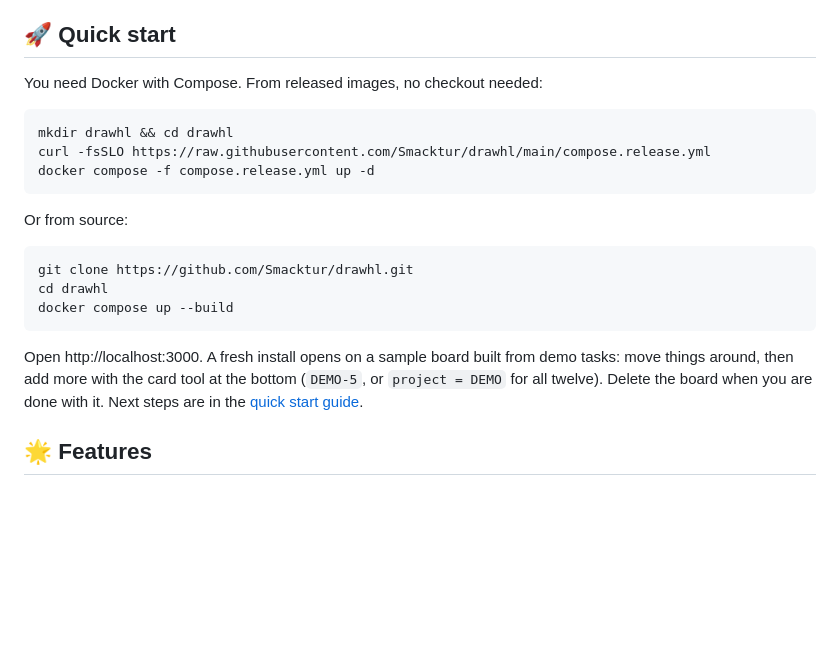
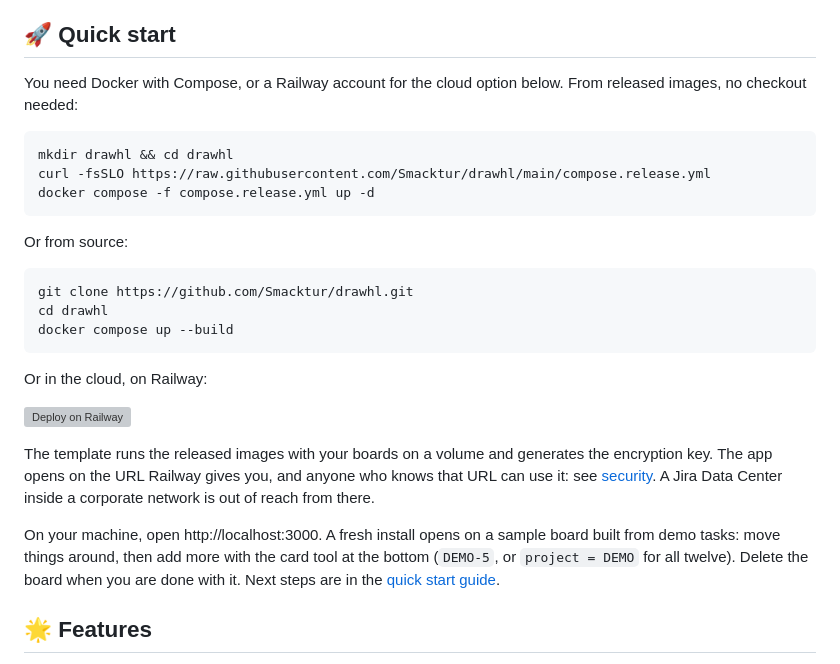
Before and after one commit to Smacktur/drawhl, a Markdown page: README.md, the part around the change. Drawn GitHub-style; blank space fills up the shorter version; grey boxes are pictures that could not be loaded.

Commit message:
docs: add Deploy on Railway button
The template runs the released images with a volume for SQLite and a
generated DRAWHL_SECRET_KEY. The text warns that there is no login yet.

````diff
--- a/README.md
+++ b/README.md
@@ -30,7 +30,7 @@ The [user guide](https://smacktur.github.io/drawhl/) covers every feature and ho
 
 ## 🚀 Quick start
 
-You need Docker with Compose. From released images, no checkout needed:
+You need Docker with Compose, or a Railway account for the cloud option below. From released images, no checkout needed:
 
 ```bash
 mkdir drawhl && cd drawhl
@@ -46,7 +46,13 @@ cd drawhl
 docker compose up --build
 ```
 
-Open http://localhost:3000. A fresh install opens on a sample board built from demo tasks: move things around, then add more with the card tool at the bottom (`DEMO-5`, or `project = DEMO` for all twelve). Delete the board when you are done with it. Next steps are in the [quick start guide](https://smacktur.github.io/drawhl/quick-start/).
+Or in the cloud, on Railway:
+
+[![Deploy on Railway](https://railway.com/button.svg)](https://railway.com/deploy/drawhl-test?referralCode=wFuy8y&utm_medium=integration&utm_source=button&utm_campaign=drawhl)
+
+The template runs the released images with your boards on a volume and generates the encryption key. The app opens on the URL Railway gives you, and anyone who knows that URL can use it: see [security](https://smacktur.github.io/drawhl/security/). A Jira Data Center inside a corporate network is out of reach from there.
+
+On your machine, open http://localhost:3000. A fresh install opens on a sample board built from demo tasks: move things around, then add more with the card tool at the bottom (`DEMO-5`, or `project = DEMO` for all twelve). Delete the board when you are done with it. Next steps are in the [quick start guide](https://smacktur.github.io/drawhl/quick-start/).
 
 ## 🌟 Features
 
````
Also changed, not shown: CHANGELOG.md (+4 -0 lines), 1 other file.
